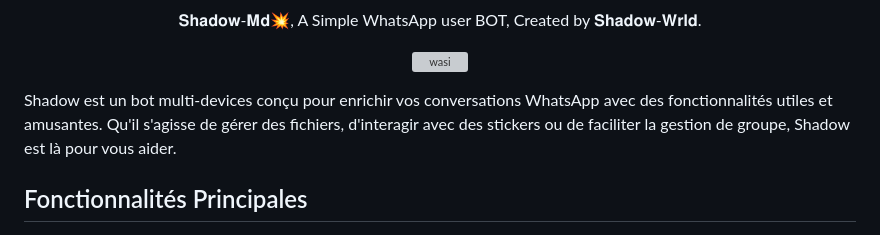
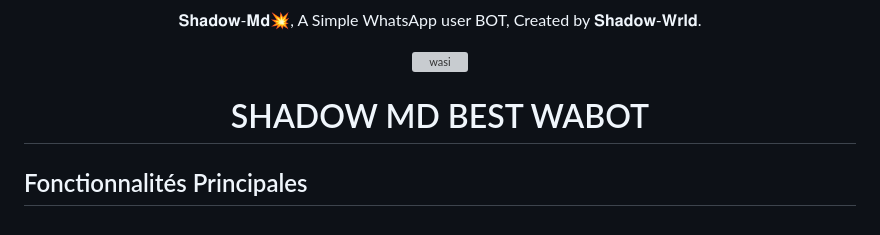
Before and after one commit to carlydopeboii/SHADOW-MD-BOT, a Markdown page: README.md, the part around the change. Drawn GitHub-style; grey boxes are pictures that could not be loaded.

Commit message:
𝐒𝐇𝐀𝐃𝐎𝐖 𝐌𝐀𝐊𝐄 𝐀 𝐑𝐄𝐌𝐀𝐒𝐓𝐄𝐃 ʕʘ̅͜ʘ̅ʔ

```diff
--- a/README.md
+++ b/README.md
@@ -14,7 +14,7 @@
   <img alt="wasi" height="300" src="https://telegra.ph/file/c9c0af94510158016f7c6.jpg">
 
 
- Shadow est un bot multi-devices conçu pour enrichir vos conversations WhatsApp avec des fonctionnalités utiles et amusantes. Qu'il s'agisse de gérer des fichiers, d'interagir avec des stickers ou de faciliter la gestion de groupe, Shadow est là pour vous aider.
+  <h1 align="center">SHADOW MD BEST WABOT</h1>
 
 ## Fonctionnalités Principales
 
```
